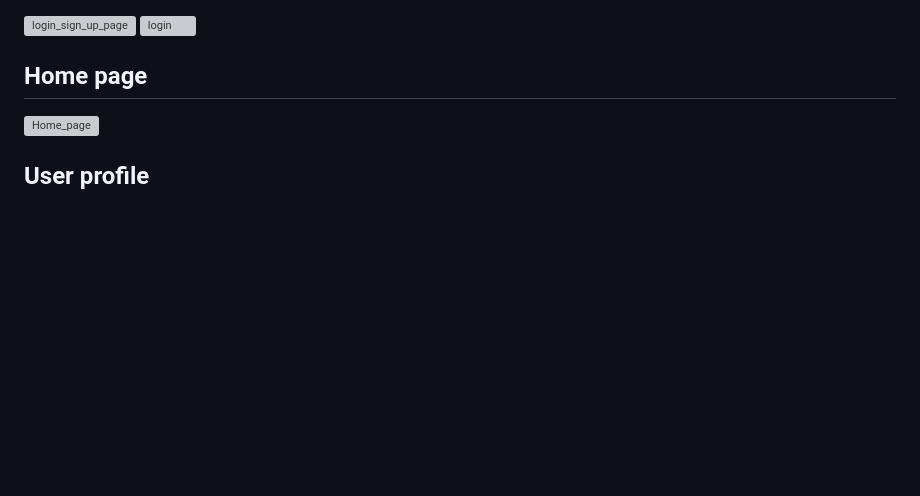
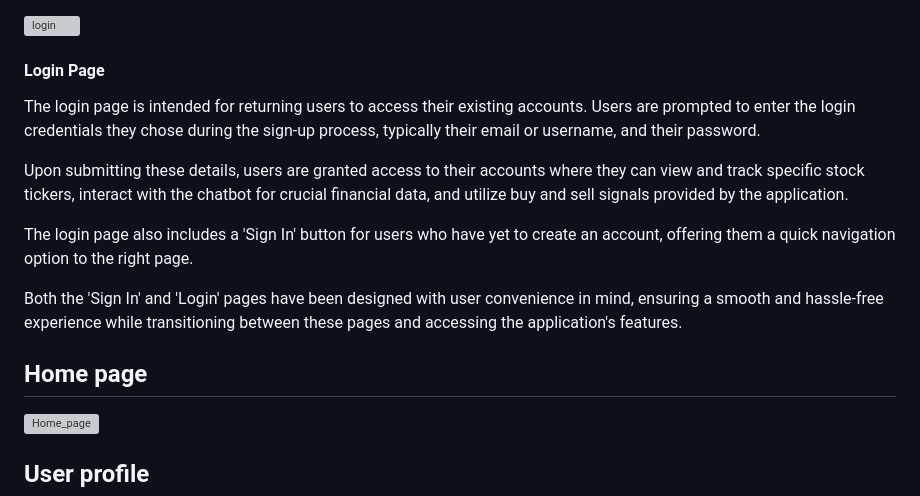
Before and after one commit to amiri-reza/FinalProject, a Markdown page: README.md, the part around one of its changes. Drawn GitHub-style; blank space fills up the shorter version; grey boxes are pictures that could not be loaded.

```diff
--- a/README.md
+++ b/README.md
@@ -52,5 +95,13 @@ Whether you're signing in to your existing account or creating a new one, our ap
 ![login](https://github.com/Python-E03/stock-prediction-teamrando/assets/109280801/261afa73-2640-41be-8e4d-df16152a68b9)
 
+#### Login Page
+The login page is intended for returning users to access their existing accounts. Users are prompted to enter the login credentials they chose during the sign-up process, typically their email or username, and their password.
+
+Upon submitting these details, users are granted access to their accounts where they can view and track specific stock tickers, interact with the chatbot for crucial financial data, and utilize buy and sell signals provided by the application.
+
+The login page also includes a 'Sign In' button for users who have yet to create an account, offering them a quick navigation option to the right page.
+
+Both the 'Sign In' and 'Login' pages have been designed with user convenience in mind, ensuring a smooth and hassle-free experience while transitioning between these pages and accessing the application's features.
 
 
 ## Home page
```
Also changed, not shown: other parts of README.md (+43 -0 lines).
